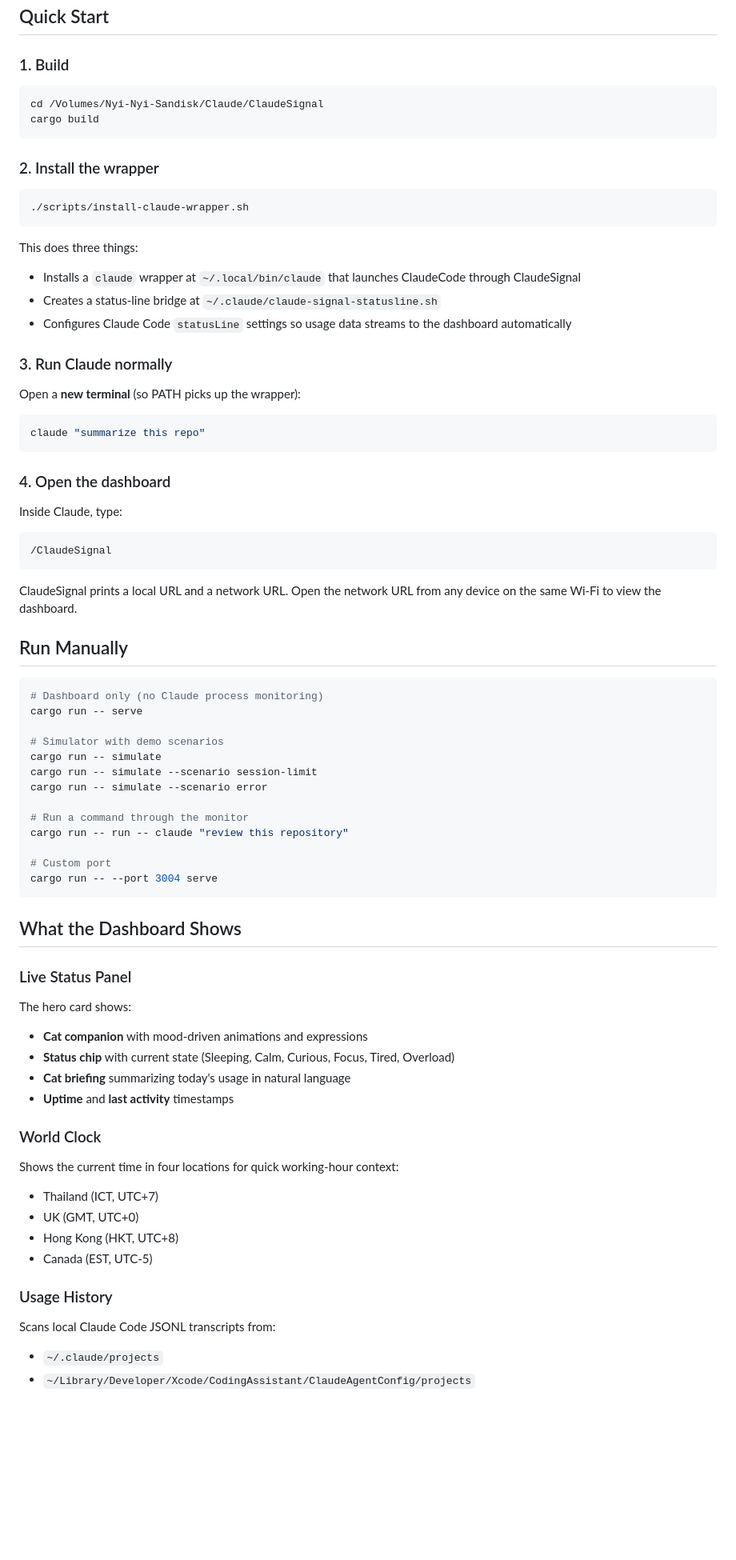
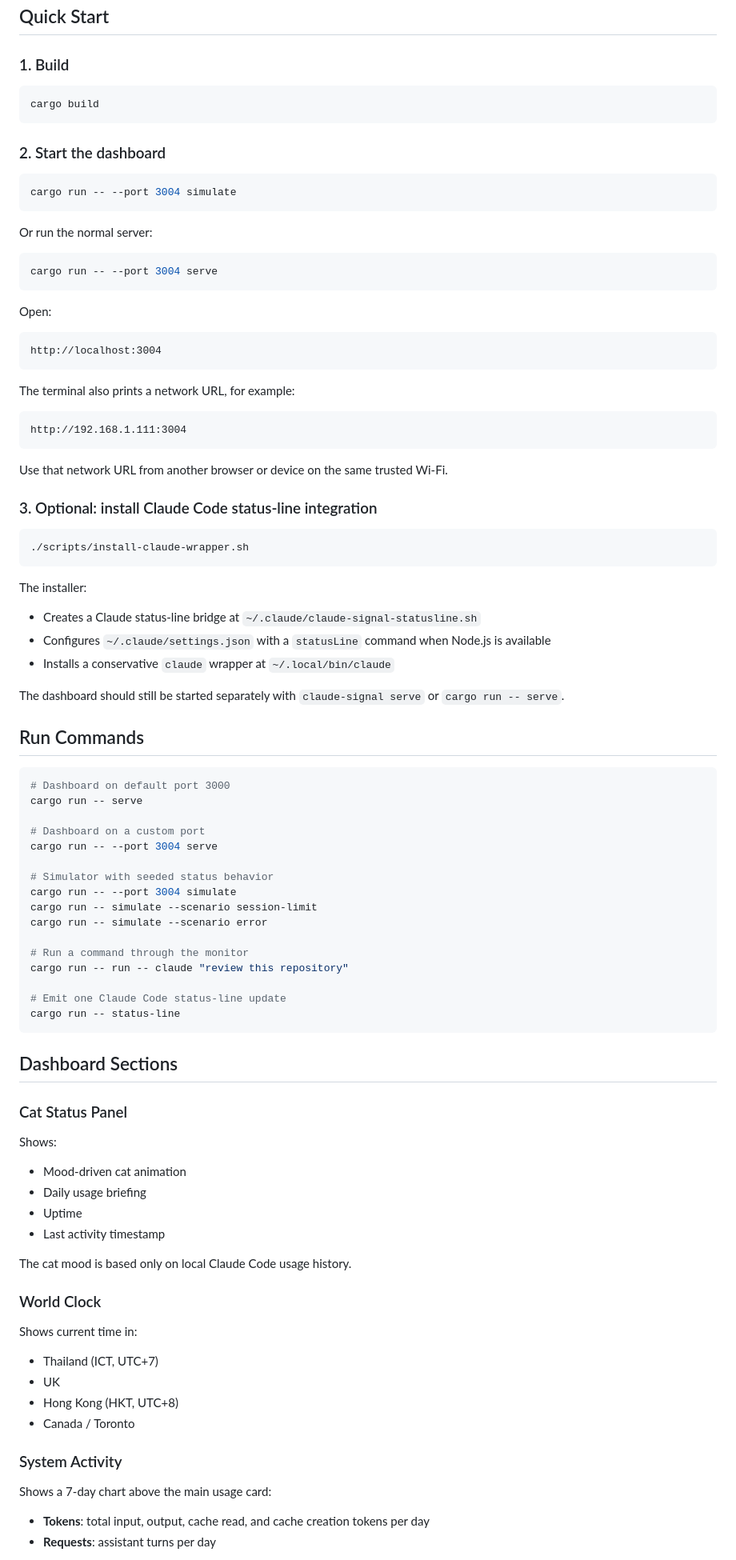
Before and after one commit to nyinyiz/ClaudeSignal, a Markdown page: README.md, the part around one of its changes. Shown at 80% size. Drawn GitHub-style; blank space fills up the shorter version.

Commit message:
docs: align readme with current dashboard

````diff
--- a/README.md
+++ b/README.md
@@ -44,82 +82,96 @@ The cat also responds to interaction -- mouse movement makes its eyes follow you
 ### 1. Build
 
 ```bash
-cd /Volumes/Nyi-Nyi-Sandisk/Claude/ClaudeSignal
 cargo build
 ```
 
-### 2. Install the wrapper
+### 2. Start the dashboard
+
+```bash
+cargo run -- --port 3004 simulate
+```
+
+Or run the normal server:
+
+```bash
+cargo run -- --port 3004 serve
+```
+
+Open:
+
+```text
+http://localhost:3004
+```
+
+The terminal also prints a network URL, for example:
+
+```text
+http://192.168.1.111:3004
+```
+
+Use that network URL from another browser or device on the same trusted Wi-Fi.
+
+### 3. Optional: install Claude Code status-line integration
 
 ```bash
 ./scripts/install-claude-wrapper.sh
 ```
 
-This does three things:
+The installer:
 
-- Installs a `claude` wrapper at `~/.local/bin/claude` that launches ClaudeCode through ClaudeSignal
-- Creates a status-line bridge at `~/.claude/claude-signal-statusline.sh`
-- Configures Claude Code `statusLine` settings so usage data streams to the dashboard automatically
+- Creates a Claude status-line bridge at `~/.claude/claude-signal-statusline.sh`
+- Configures `~/.claude/settings.json` with a `statusLine` command when Node.js is available
+- Installs a conservative `claude` wrapper at `~/.local/bin/claude`
 
-### 3. Run Claude normally
+The dashboard should still be started separately with `claude-signal serve` or `cargo run -- serve`.
 
-Open a **new terminal** (so PATH picks up the wrapper):
+## Run Commands
 
 ```bash
-claude "summarize this repo"
-```
-
-### 4. Open the dashboard
-
-Inside Claude, type:
-
-```text
-/ClaudeSignal
-```
-
-ClaudeSignal prints a local URL and a network URL. Open the network URL from any device on the same Wi-Fi to view the dashboard.
-
-## Run Manually
-
-```bash
-# Dashboard only (no Claude process monitoring)
+# Dashboard on default port 3000
 cargo run -- serve
 
-# Simulator with demo scenarios
-cargo run -- simulate
+# Dashboard on a custom port
+cargo run -- --port 3004 serve
+
+# Simulator with seeded status behavior
+cargo run -- --port 3004 simulate
 cargo run -- simulate --scenario session-limit
 cargo run -- simulate --scenario error
 
 # Run a command through the monitor
 cargo run -- run -- claude "review this repository"
 
-# Custom port
-cargo run -- --port 3004 serve
+# Emit one Claude Code status-line update
+cargo run -- status-line
 ```
 
-## What the Dashboard Shows
+## Dashboard Sections
 
-### Live Status Panel
+### Cat Status Panel
 
-The hero card shows:
+Shows:
 
-- **Cat companion** with mood-driven animations and expressions
-- **Status chip** with current state (Sleeping, Calm, Curious, Focus, Tired, Overload)
-- **Cat briefing** summarizing today's usage in natural language
-- **Uptime** and **last activity** timestamps
+- Mood-driven cat animation
+- Daily usage briefing
+- Uptime
+- Last activity timestamp
+
+The cat mood is based only on local Claude Code usage history.
 
 ### World Clock
 
-Shows the current time in four locations for quick working-hour context:
+Shows current time in:
 
 - Thailand (ICT, UTC+7)
-- UK (GMT, UTC+0)
+- UK
 - Hong Kong (HKT, UTC+8)
-- Canada (EST, UTC-5)
+- Canada / Toronto
 
-### Usage History
+### System Activity
 
-Scans local Claude Code JSONL transcripts from:
+Shows a 7-day chart above the main usage card:
 
-- `~/.claude/projects`
-- `~/Library/Developer/Xcode/CodingAssistant/ClaudeAgentConfig/projects`
+- **Tokens**: total input, output, cache read, and cache creation tokens per day
+- **Requests**: assistant turns per day
 
````
Also changed, not shown: other parts of README.md (+114 -43 lines).
